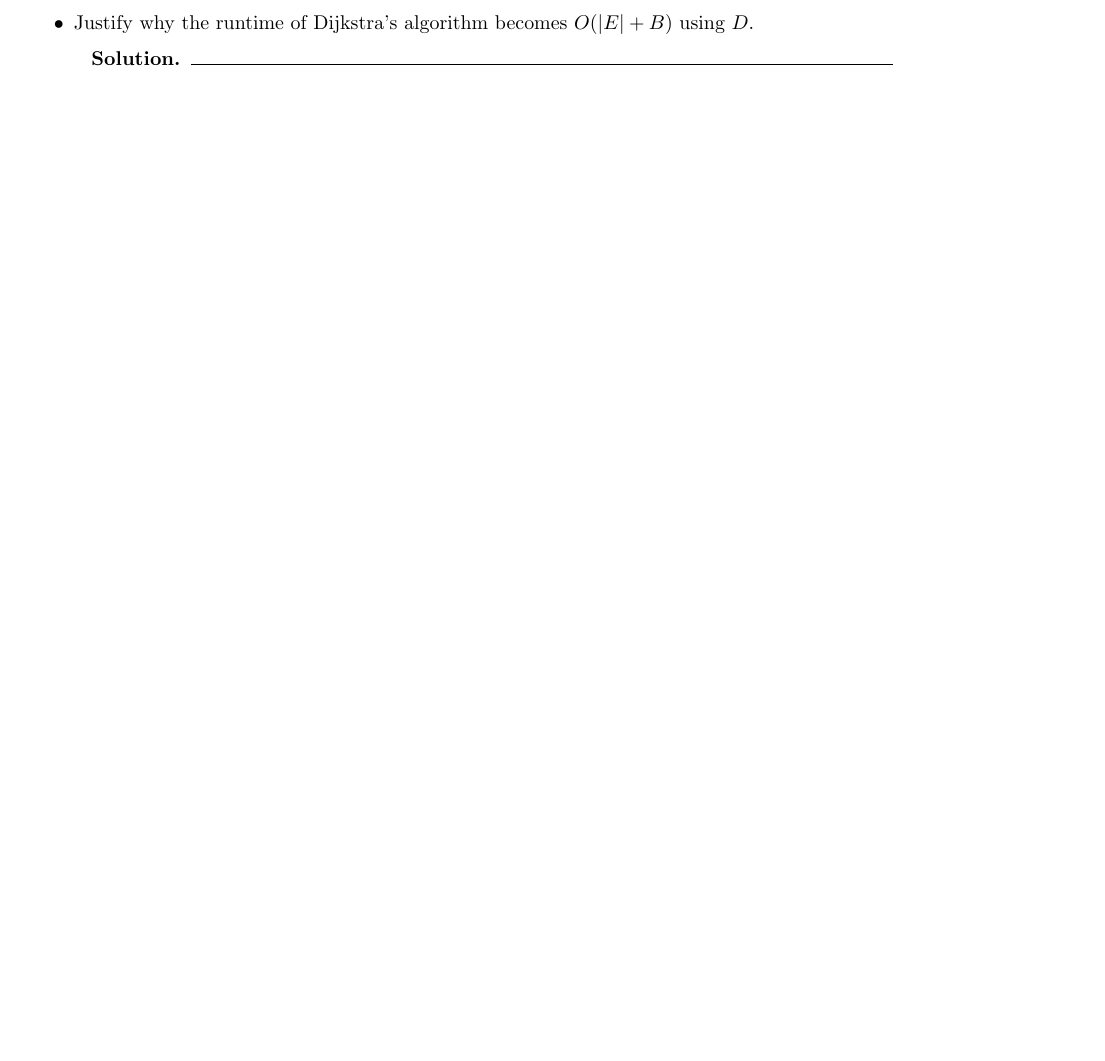
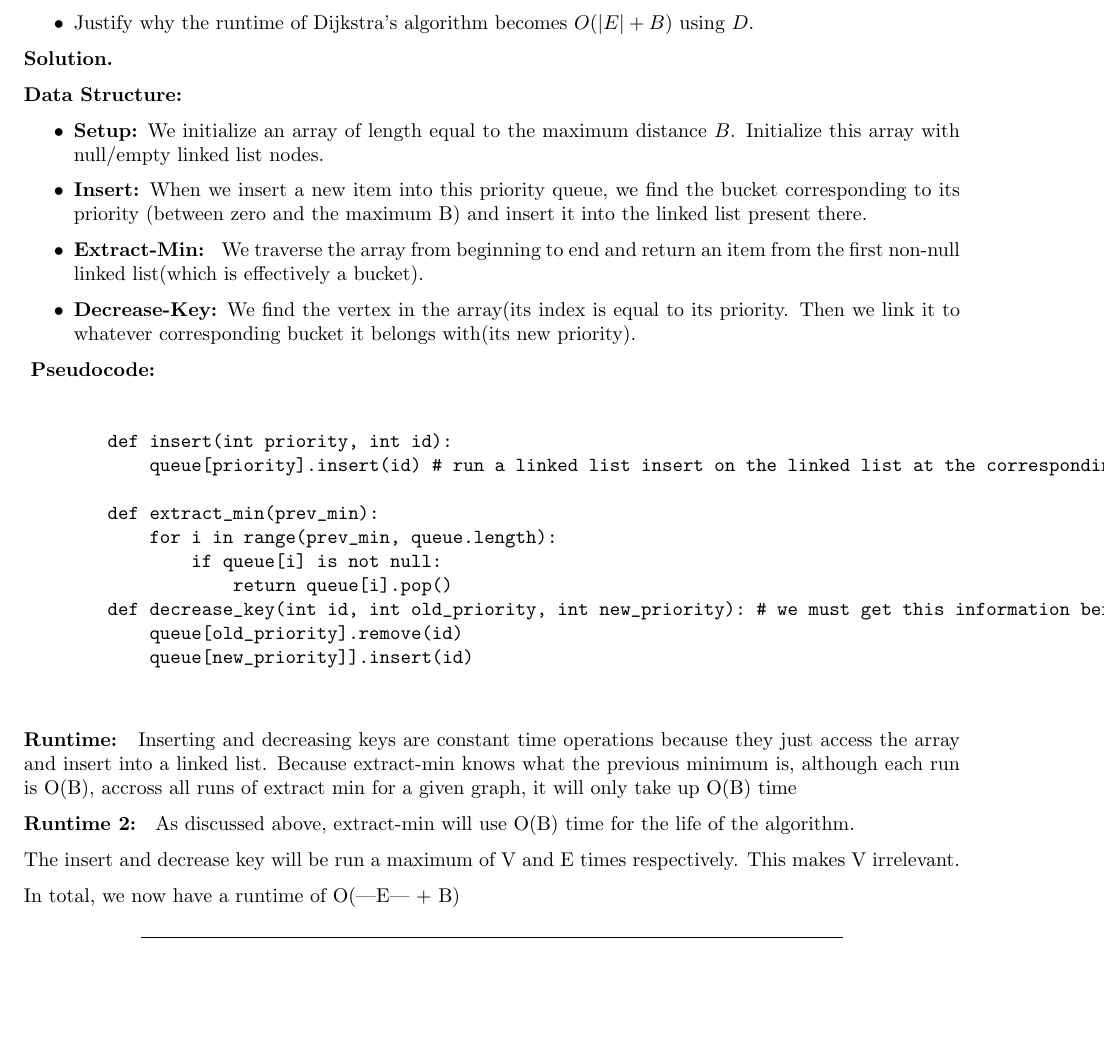
Before and after one commit to Skyward176/cs344hw5, a LaTeX document (CS344-S26-HW-5.tex): part of page 7 of 9, cut so that both start at the same text, the shorter picture padded with empty space. Compiled offline with pdfLaTeX.

Commit message:
Complete problem 5 based on may's work and mine

```diff
--- a/CS344-S26-HW-5.tex
+++ b/CS344-S26-HW-5.tex
@@ -436,24 +436,46 @@ Suppose you have an algorithm \( \text{VertexWeightedSP}(H, s) \) that solves th
 
 \begin{solution}
 
-%=================================================
-    % 1. THE ALGORITHM %=====================================================
+    \
 
+    \textbf{Data Structure: }
 
+    \begin{itemize}
+        \item \textbf{Setup:} We initialize an array of length equal to the maximum distance $B$. Initialize this array with null/empty linked list nodes.
+        \item \textbf{Insert:} When we insert a new item into this priority queue, we find the bucket corresponding to its priority (between zero and the maximum B) and insert it into the linked list present there.
+        \item \textbf{Extract-Min: } We traverse the array from beginning to end and return an item from the first non-null linked list(which is effectively a bucket).
+        \item \textbf{Decrease-Key:} We find the vertex in the array(its index is equal to its priority. Then we link it to whatever corresponding bucket it belongs with(its new priority).
+    \end{itemize}
 
+    \
+    \textbf{Pseudocode: }
 
+    \
+    \begin{verbatim}
+        def insert(int priority, int id):
+            queue[priority].insert(id) # run a linked list insert on the linked list at the corresponding index for the priority of the item being added
 
-%=================================================
-    % 2. PROOF OF CORRECTNESS %=====================================================
+        def extract_min(prev_min):
+            for i in range(prev_min, queue.length):
+                if queue[i] is not null:
+                    return queue[i].pop()
+        def decrease_key(int id, int old_priority, int new_priority): # we must get this information before deciding to update a key, so we know we have it when its time to change the key
+            queue[old_priority].remove(id)
+            queue[new_priority]].insert(id)
 
+    \end{verbatim}
 
+    \textbf{Runtime: }
+        Inserting and decreasing keys are constant time operations because they just access the array and insert into a linked list.
+        Because extract-min knows what the previous minimum is, although each run is O(B), accross all runs of extract min for a given graph, it will only take up O(B) time
+    \
 
+    \textbf{Runtime 2: }
+        As discussed above, extract-min will use O(B) time for the life of the algorithm.
 
+        The insert and decrease key will be run a maximum of V and E times respectively. This makes V irrelevant.
 
-%=================================================
-    % 3. RUN TIME ANALYSIS %=====================================================
-
-
+        In total, we now have a runtime of O(|E| + B)
 \end{solution}
 
 \newpage
```
Also changed, not shown: CS344-S26-HW-5.pdf.
